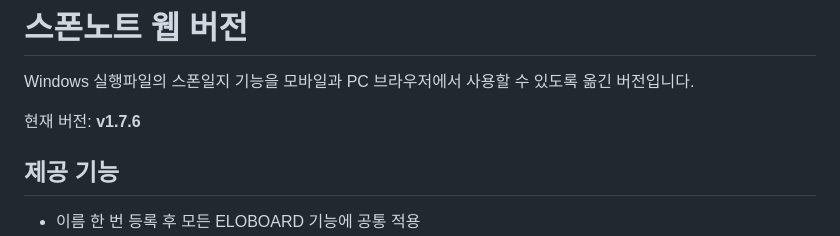
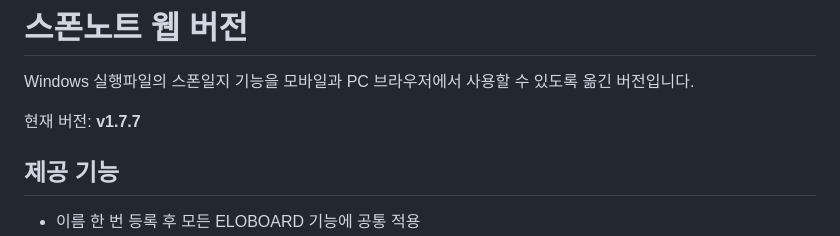
Before and after one commit to hanuri2000-svg/spwn-note, a Markdown page: README.md, the part around the change. GitHub-like rendering.

Commit message:
Document v1.7.7

```diff
--- a/README.md
+++ b/README.md
@@ -2,7 +2,7 @@
 
 Windows 실행파일의 스폰일지 기능을 모바일과 PC 브라우저에서 사용할 수 있도록 옮긴 버전입니다.
 
-현재 버전: **v1.7.6**
+현재 버전: **v1.7.7**
 
 ## 제공 기능
 
```
